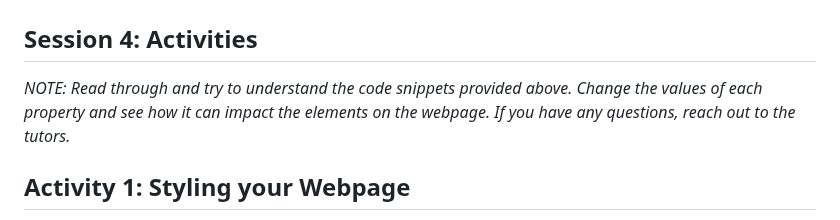
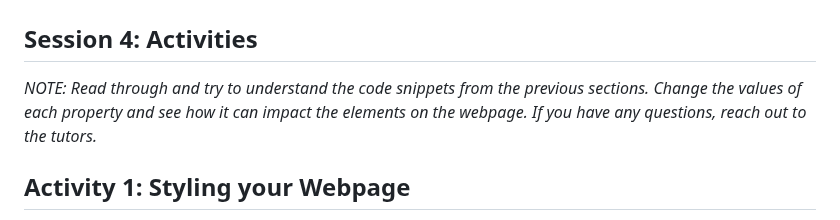
Before and after one commit to sarah-cic-uk/Code-the-Future, a Markdown page: session-4/session4-activities.md, the part around the change. Rendered like a GitHub page.

```diff
--- a/session-4/session4-activities.md
+++ b/session-4/session4-activities.md
@@ -2,7 +2,7 @@
 
 ## Session 4: Activities
 
-_NOTE: Read through and try to understand the code snippets provided above. Change the values of each property and see how it can impact the elements on the webpage. If you have any questions, reach out to the tutors._
+_NOTE: Read through and try to understand the code snippets from the previous sections. Change the values of each property and see how it can impact the elements on the webpage. If you have any questions, reach out to the tutors._
 
 ## Activity 1: Styling your Webpage
 
```
